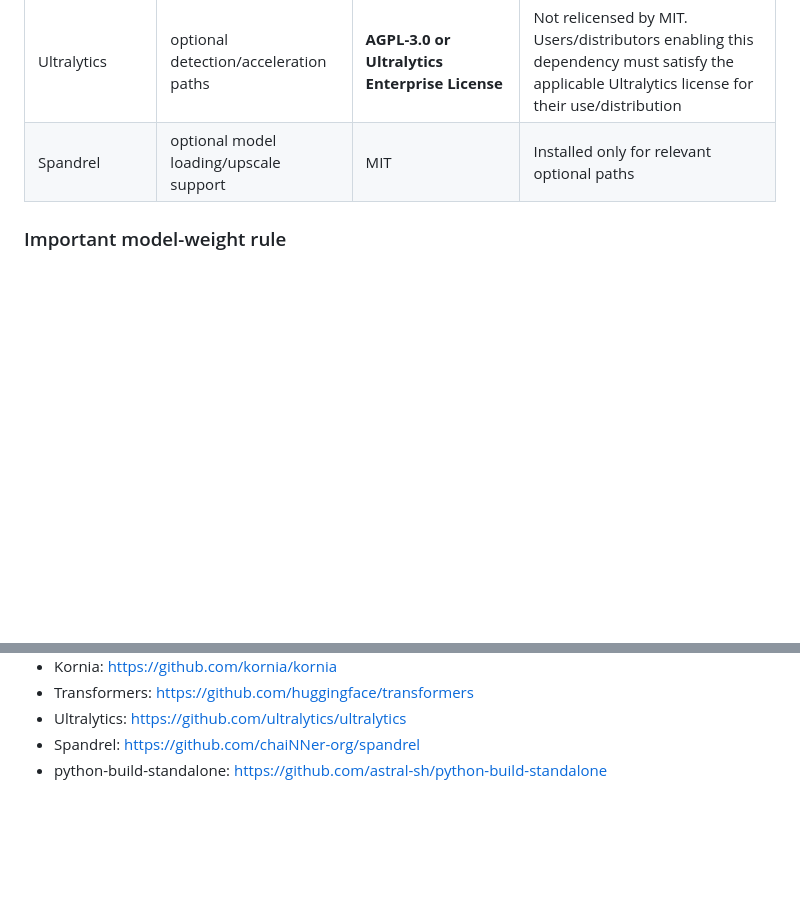
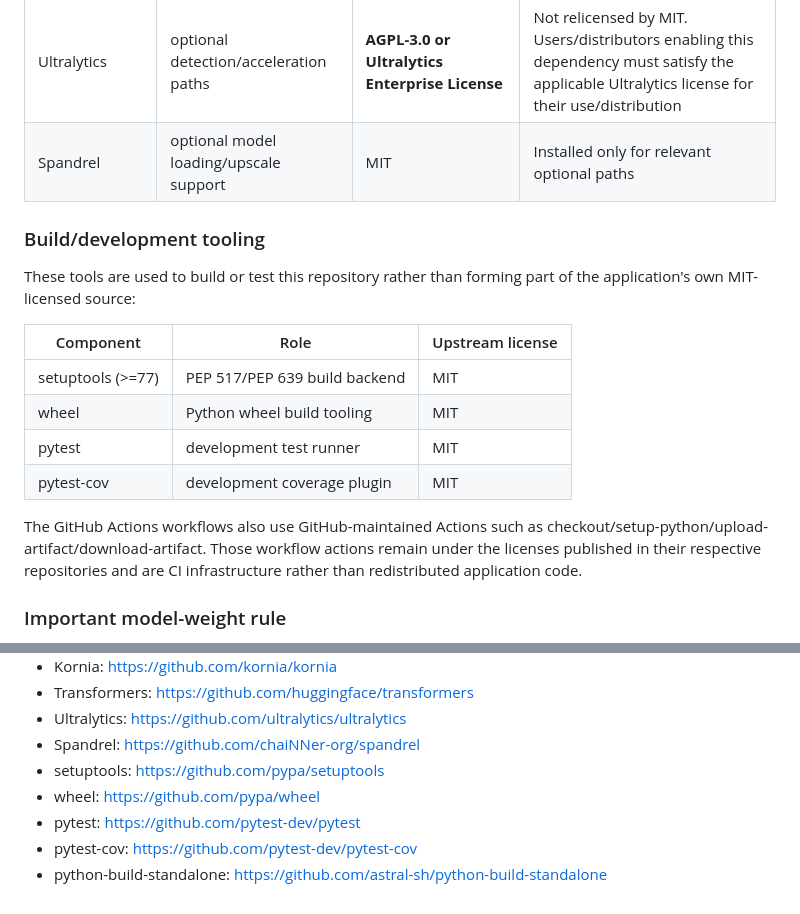
Before and after one commit to Amster-Ilvil/Folirina, a Markdown page: THIRD_PARTY_NOTICES.md, 2 parts joined by grey strips. GitHub-like rendering; blank space fills up the shorter version.

Commit message:
Complete build and development license notices

```diff
--- a/THIRD_PARTY_NOTICES.md
+++ b/THIRD_PARTY_NOTICES.md
@@ -82,6 +82,19 @@ The package ranges in `pyproject.toml` can resolve to different versions over ti
 | Ultralytics | optional detection/acceleration paths | **AGPL-3.0 or Ultralytics Enterprise License** | Not relicensed by MIT. Users/distributors enabling this dependency must satisfy the applicable Ultralytics license for their use/distribution |
 | Spandrel | optional model loading/upscale support | MIT | Installed only for relevant optional paths |
 
+### Build/development tooling
+
+These tools are used to build or test this repository rather than forming part of the application's own MIT-licensed source:
+
+| Component | Role | Upstream license |
+| --- | --- | --- |
+| setuptools (>=77) | PEP 517/PEP 639 build backend | MIT |
+| wheel | Python wheel build tooling | MIT |
+| pytest | development test runner | MIT |
+| pytest-cov | development coverage plugin | MIT |
+
+The GitHub Actions workflows also use GitHub-maintained Actions such as checkout/setup-python/upload-artifact/download-artifact. Those workflow actions remain under the licenses published in their respective repositories and are CI infrastructure rather than redistributed application code.
+
 ### Important model-weight rule
 
 A library's software license and a model checkpoint's license are not necessarily the same. Model files obtained from Hugging Face, Paddle, Ultralytics, Torch Hub, GitHub Releases, or other model hosts must be checked against their own model card, repository, or distribution terms before redistribution. Manga HD Transfer's repository license does not grant rights to third-party model weights.
@@ -133,4 +146,8 @@ Third-party project names and trademarks are used only for factual attribution/c
 - Transformers: https://github.com/huggingface/transformers
 - Ultralytics: https://github.com/ultralytics/ultralytics
 - Spandrel: https://github.com/chaiNNer-org/spandrel
+- setuptools: https://github.com/pypa/setuptools
+- wheel: https://github.com/pypa/wheel
+- pytest: https://github.com/pytest-dev/pytest
+- pytest-cov: https://github.com/pytest-dev/pytest-cov
 - python-build-standalone: https://github.com/astral-sh/python-build-standalone
```
